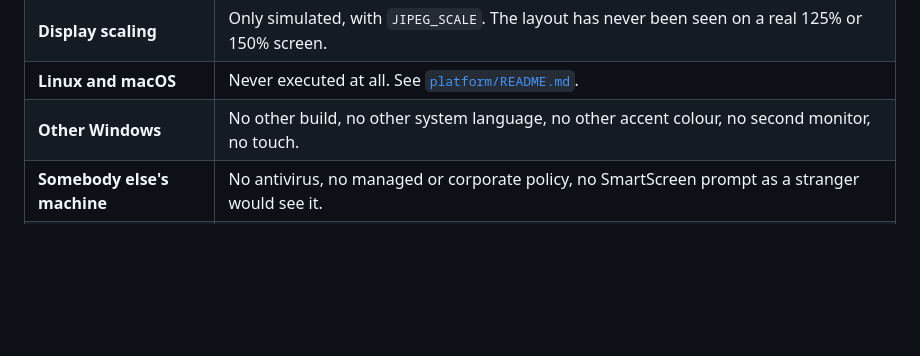
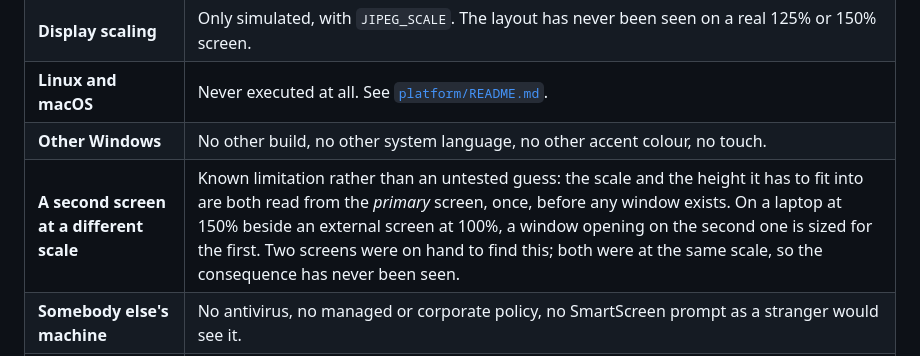
Before and after one commit to da0t-exe/Jipeg, a Markdown page: README.md, the part around the change. Rendered like a GitHub page; blank space fills up the shorter version.

Commit message:
Write down the multi-screen limit, found with two screens that could not show it
The scale and the height a window has to fit into are both read from the
primary screen, once, before any window exists. A laptop at 150% beside an
external screen at 100% would size a window for the wrong one. Two screens were
on hand to find it; both at the same scale, so the consequence has never been
seen. Named as a known limitation rather than left in the untested column.

Co-Authored-By: Claude Opus 5 <noreply@anthropic.com>

```diff
--- a/README.md
+++ b/README.md
@@ -179,7 +179,8 @@ What that leaves untested, in plain terms:
 | **HEIC, HEIF, AVIF, JPEG XR** | Never actually decoded. The codecs are not installed here, so only the message naming the missing one is verified. |
 | **Display scaling** | Only simulated, with `JIPEG_SCALE`. The layout has never been seen on a real 125% or 150% screen. |
 | **Linux and macOS** | Never executed at all. See [`platform/README.md`](platform/README.md). |
-| **Other Windows** | No other build, no other system language, no other accent colour, no second monitor, no touch. |
+| **Other Windows** | No other build, no other system language, no other accent colour, no touch. |
+| **A second screen at a different scale** | Known limitation rather than an untested guess: the scale and the height it has to fit into are both read from the *primary* screen, once, before any window exists. On a laptop at 150% beside an external screen at 100%, a window opening on the second one is sized for the first. Two screens were on hand to find this; both were at the same scale, so the consequence has never been seen. |
 | **Somebody else's machine** | No antivirus, no managed or corporate policy, no SmartScreen prompt as a stranger would see it. |
 | **The nine translations** | Every string was measured against the box it has to fit in, so nothing is cut off. None of them has been read by a native speaker. |
 
```
